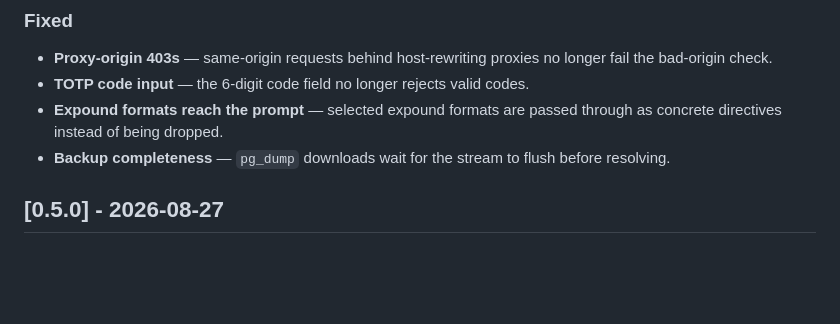
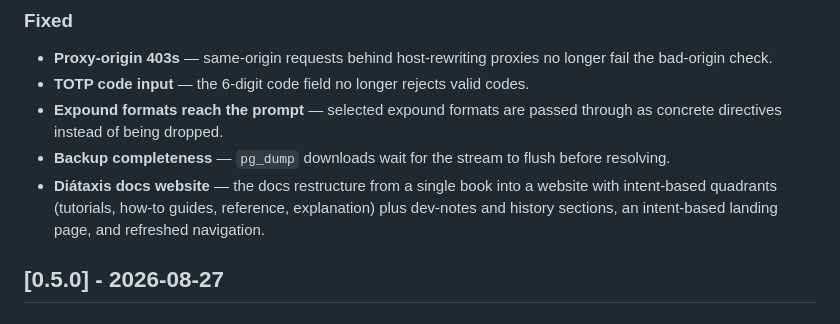
Before and after one commit to bendlikeabamboo/mayon, a Markdown page: CHANGELOG.md, the part around the change. Drawn GitHub-style; blank space fills up the shorter version.

Commit message:
docs: note Diátaxis restructure in 0.6.0 changelog

```diff
--- a/CHANGELOG.md
+++ b/CHANGELOG.md
@@ -54,6 +54,10 @@ and this project adheres to [Semantic Versioning](https://semver.org/spec/v2.0.0
   through as concrete directives instead of being dropped.
 - **Backup completeness** — `pg_dump` downloads wait for the stream to flush
   before resolving.
+- **Diátaxis docs website** — the docs restructure from a single book into a
+  website with intent-based quadrants (tutorials, how-to guides, reference,
+  explanation) plus dev-notes and history sections, an intent-based landing
+  page, and refreshed navigation.
 
 ## [0.5.0] - 2026-08-27
 
```
